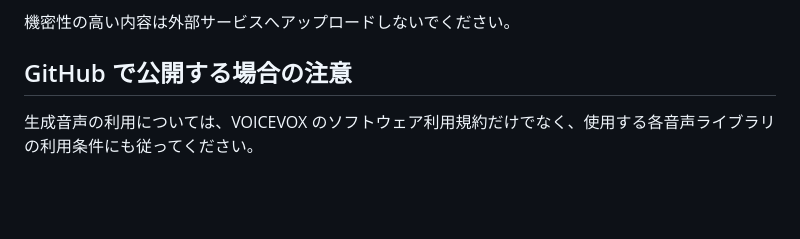
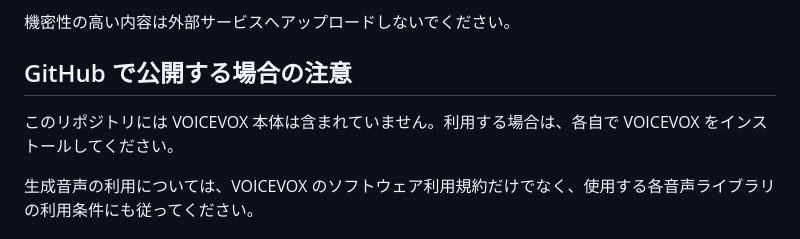
Before and after one commit to humandoll26/INRITSUKI, a Markdown page: README.md, the part around the change. Drawn GitHub-style; blank space fills up the shorter version.

Commit message:
docs: add VOICEVOX install note

```diff
--- a/README.md
+++ b/README.md
@@ -47,6 +47,7 @@ Node.js を初めて使う場合でも、このツールでは難しい準備は
 
 ## GitHub で公開する場合の注意
 
+このリポジトリには VOICEVOX 本体は含まれていません。利用する場合は、各自で VOICEVOX をインストールしてください。
 
 生成音声の利用については、VOICEVOX のソフトウェア利用規約だけでなく、使用する各音声ライブラリの利用条件にも従ってください。
 
```
